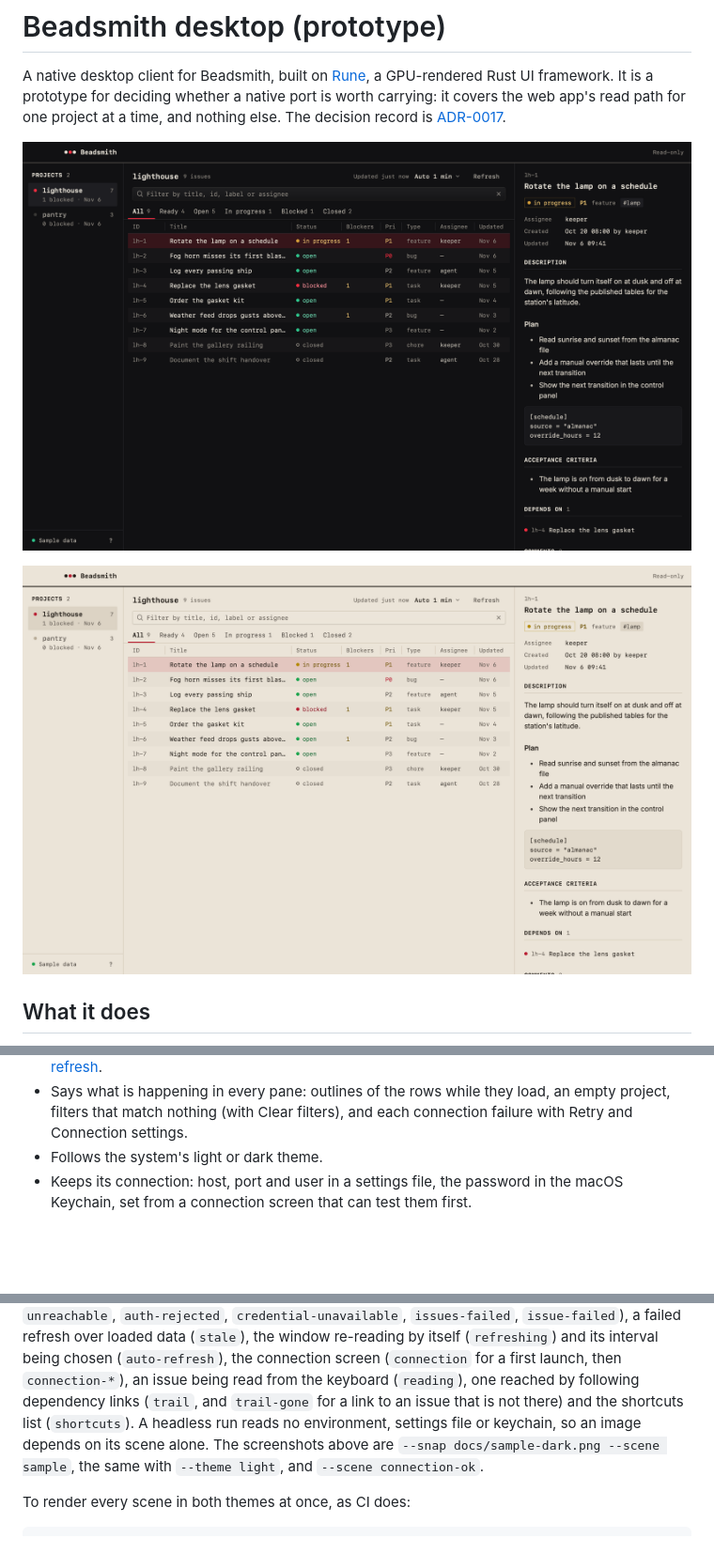
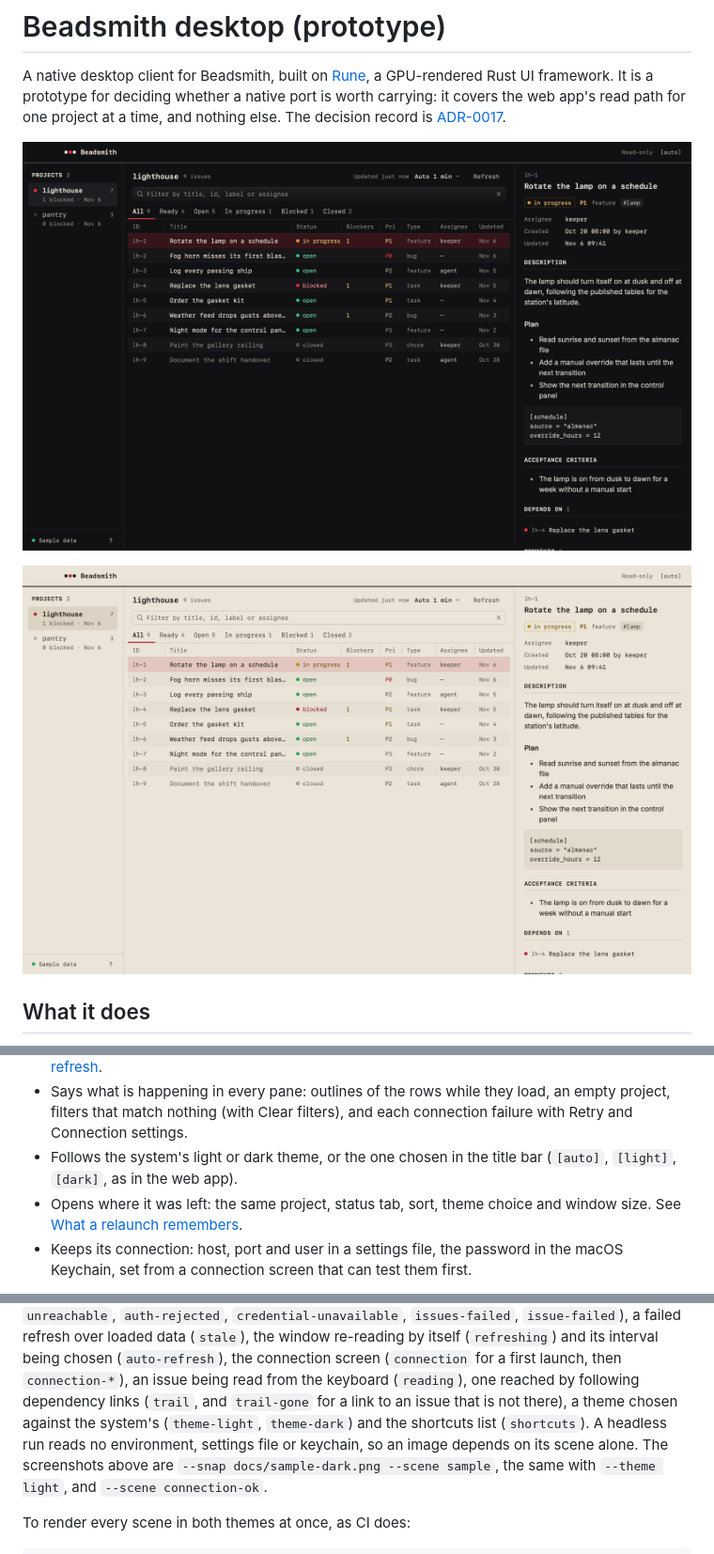
Before and after one commit to Vonshlovens/beadsmith, a Markdown page: desktop/README.md, 3 parts joined by grey strips. Shown at 94% size. Rendered like a GitHub page; pictures changed too: desktop/docs/sample-dark.png, desktop/docs/sample-light.png; blank space fills up the shorter version.

```diff
--- a/desktop/README.md
+++ b/desktop/README.md
@@ -38,7 +38,10 @@ The decision record is
 - Says what is happening in every pane: outlines of the rows while they
   load, an empty project, filters that match nothing (with Clear filters),
   and each connection failure with Retry and Connection settings.
-- Follows the system's light or dark theme.
+- Follows the system's light or dark theme, or the one chosen in the title
+  bar (`[auto]`, `[light]`, `[dark]`, as in the web app).
+- Opens where it was left: the same project, status tab, sort, theme choice
+  and window size. See [What a relaunch remembers](#what-a-relaunch-remembers).
 - Keeps its connection: host, port and user in a settings file, the password
   in the macOS Keychain, set from a connection screen that can test them
   first.
@@ -375,7 +408,8 @@ re-reading by itself (`refreshing`) and its interval being chosen
 connection screen (`connection` for a first launch, then `connection-*`),
 an issue being read from the keyboard (`reading`), one reached by
 following dependency links (`trail`, and `trail-gone` for a link to an issue
-that is not there) and the shortcuts list (`shortcuts`).
+that is not there), a theme chosen against the system's (`theme-light`,
+`theme-dark`) and the shortcuts list (`shortcuts`).
 A headless run reads no environment, settings file
 or keychain, so an image depends on its scene alone. The screenshots above
 are `--snap docs/sample-dark.png --scene sample`, the same with
```
Also changed, not shown: other parts of desktop/README.md (+30 -0 lines), specs/decisions/0017-native-desktop-prototype.md (+5 -0 lines), desktop/docs/connection-dark.png, 6 other files.
